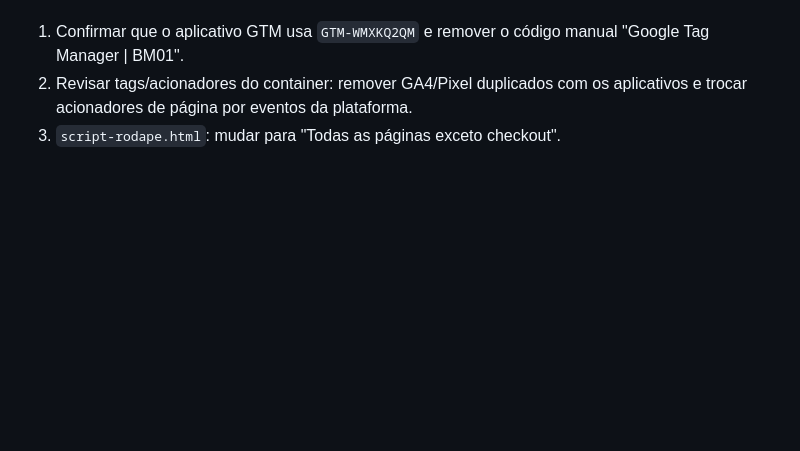
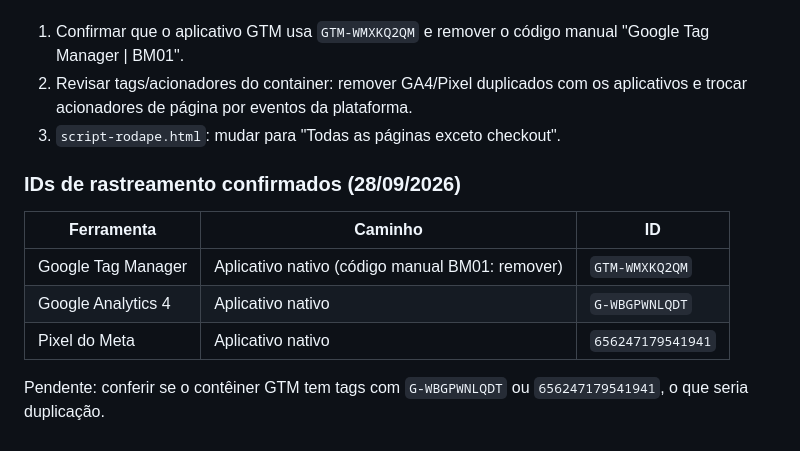
Before and after one commit to acquaclub/Loja-Integrada, a Markdown page: AUDITORIA.md, the part around the change. Rendered like a GitHub page; blank space fills up the shorter version.

Commit message:
Auditoria: registra IDs de rastreamento confirmados
Co-Authored-By: Claude Opus 5.5 <noreply@anthropic.com>
Claude-Session: https://claude.ai/code/session_01LG5fQmo86VhaL5GxMCsn5u

```diff
--- a/AUDITORIA.md
+++ b/AUDITORIA.md
@@ -147,3 +147,13 @@ Ações:
 1. Confirmar que o aplicativo GTM usa `GTM-WMXKQ2QM` e remover o código manual "Google Tag Manager | BM01".
 2. Revisar tags/acionadores do container: remover GA4/Pixel duplicados com os aplicativos e trocar acionadores de página por eventos da plataforma.
 3. `script-rodape.html`: mudar para "Todas as páginas exceto checkout".
+
+### IDs de rastreamento confirmados (28/09/2026)
+
+| Ferramenta | Caminho | ID |
+|---|---|---|
+| Google Tag Manager | Aplicativo nativo (código manual BM01: remover) | `GTM-WMXKQ2QM` |
+| Google Analytics 4 | Aplicativo nativo | `G-WBGPWNLQDT` |
+| Pixel do Meta | Aplicativo nativo | `656247179541941` |
+
+Pendente: conferir se o contêiner GTM tem tags com `G-WBGPWNLQDT` ou `656247179541941`, o que seria duplicação.
```
